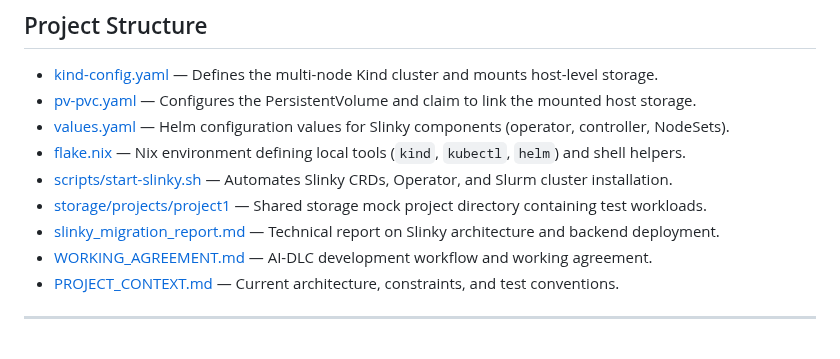
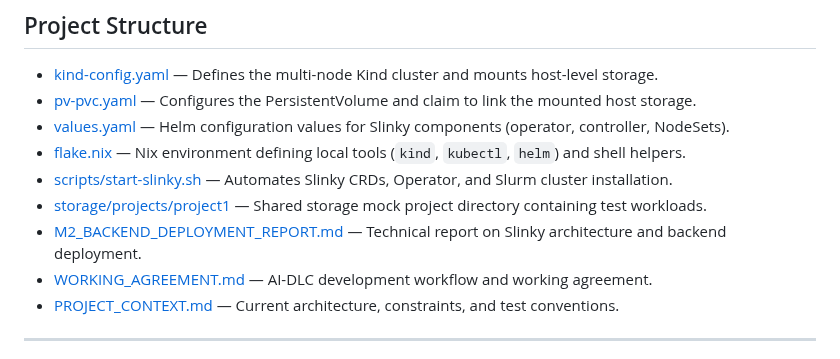
Before and after one commit to khemingkapat/ai_sandbox, a Markdown page: README.md, the part around the change. GitHub-like rendering.

```diff
--- a/README.md
+++ b/README.md
@@ -14,7 +14,7 @@ This prototype implements a **Kubernetes-native storage isolation** pattern, map
 *   [flake.nix](file:///home/khemi/workspace/ai_sandbox/flake.nix) — Nix environment defining local tools (`kind`, `kubectl`, `helm`) and shell helpers.
 *   [scripts/start-slinky.sh](file:///home/khemi/workspace/ai_sandbox/scripts/start-slinky.sh) — Automates Slinky CRDs, Operator, and Slurm cluster installation.
 *   [storage/projects/project1](file:///home/khemi/workspace/ai_sandbox/storage/projects/project1) — Shared storage mock project directory containing test workloads.
-*   [slinky_migration_report.md](file:///home/khemi/workspace/ai_sandbox/docs/reports/M2_BACKEND_DEPLOYMENT_REPORT.md) — Technical report on Slinky architecture and backend deployment.
+*   [M2_BACKEND_DEPLOYMENT_REPORT.md](file:///home/khemi/workspace/ai_sandbox/docs/reports/M2_BACKEND_DEPLOYMENT_REPORT.md) — Technical report on Slinky architecture and backend deployment.
 *   [WORKING_AGREEMENT.md](file:///home/khemi/workspace/ai_sandbox/docs/aidlc/WORKING_AGREEMENT.md) — AI-DLC development workflow and working agreement.
 *   [PROJECT_CONTEXT.md](file:///home/khemi/workspace/ai_sandbox/docs/aidlc/PROJECT_CONTEXT.md) — Current architecture, constraints, and test conventions.
 
```
Also changed, not shown: 2 other files.
